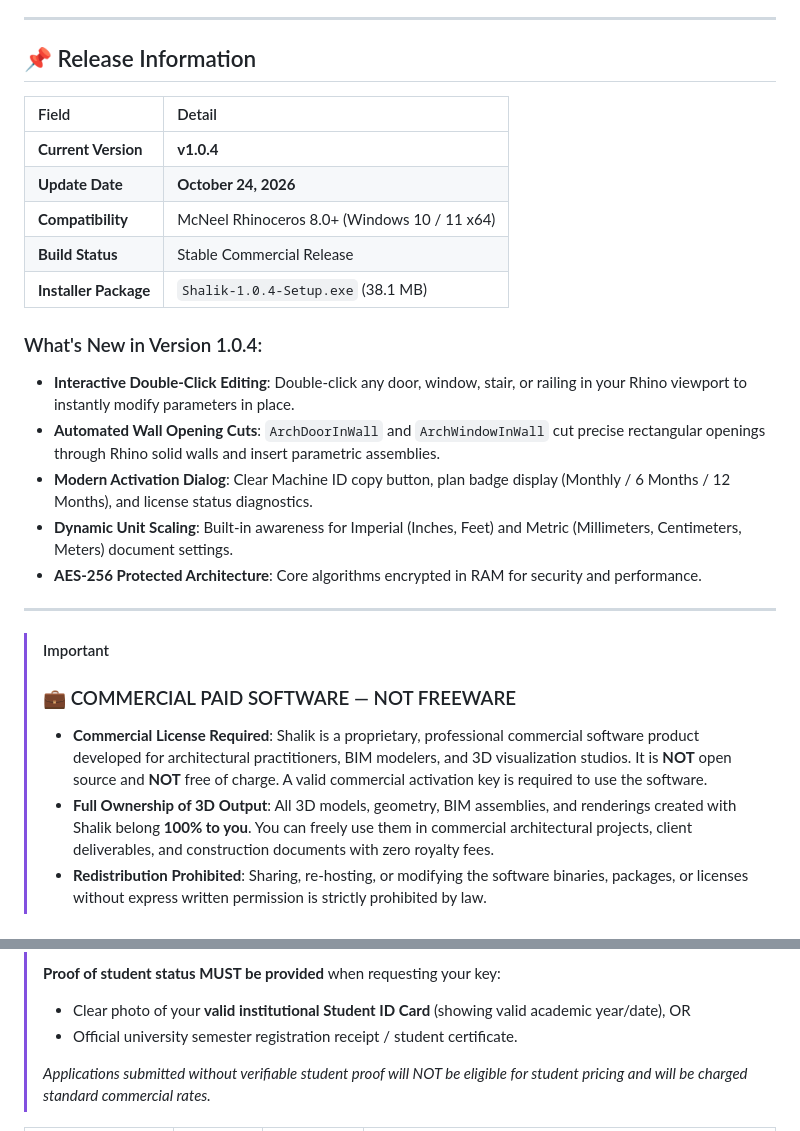
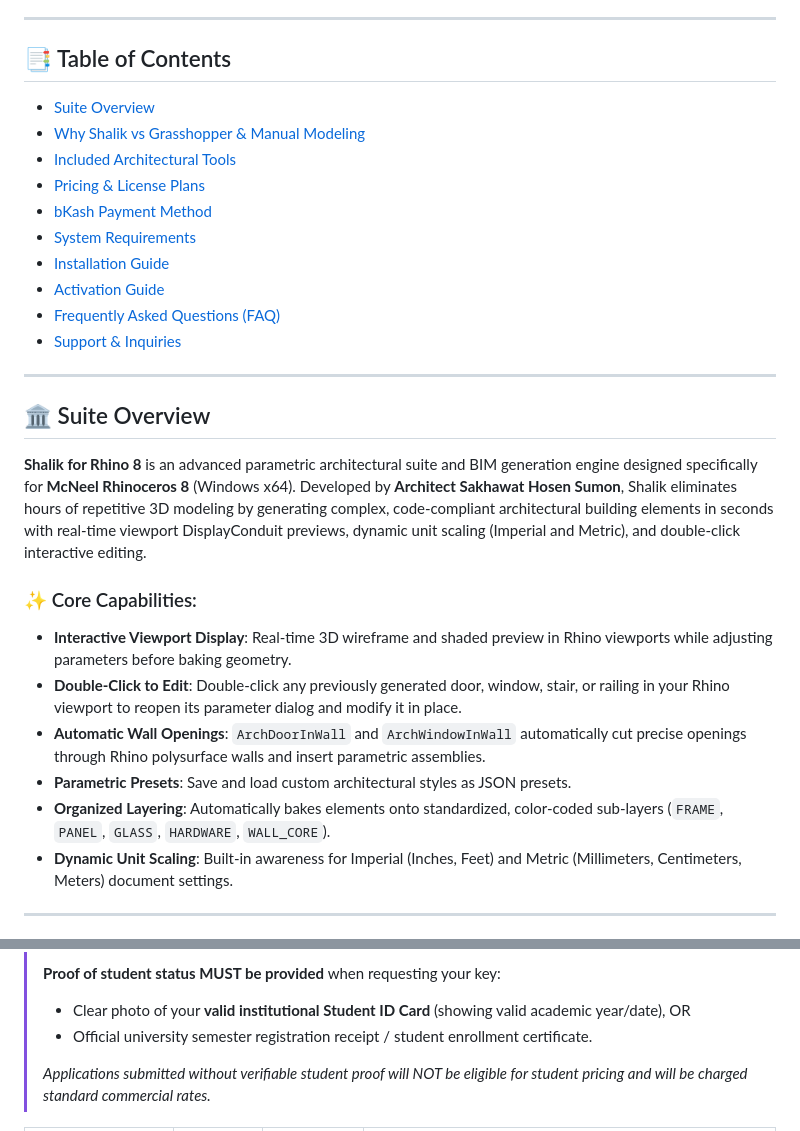
Before and after one commit to arch-sakhawat/SHALIK-For-Rhino, a Markdown page: README.md, 2 parts joined by grey strips. Drawn GitHub-style.

Commit message:
SEO Optimization: High-ranking keyword headers, comparison matrix, rich FAQ section, and GitHub Pages landing site with Schema.org JSON-LD

```diff
--- a/README.md
+++ b/README.md
@@ -44,27 +44,31 @@ Dhaka, Bangladesh
 
 ---
 
-## 📌 Release Information
-
-| Field | Detail |
-| :--- | :--- |
-| **Current Version** | **v1.0.4** |
-| **Update Date** | **October 24, 2026** |
-| **Compatibility** | McNeel Rhinoceros 8.0+ (Windows 10 / 11 x64) |
-| **Build Status** | Stable Commercial Release |
-| **Installer Package** | `Shalik-1.0.4-Setup.exe` (38.1 MB) |
-
-### What's New in Version 1.0.4:
-- **Interactive Double-Click Editing**: Double-click any door, window, stair, or railing in your Rhino viewport to instantly modify parameters in place.
-- **Automated Wall Opening Cuts**: `ArchDoorInWall` and `ArchWindowInWall` cut precise rectangular openings through Rhino solid walls and insert parametric assemblies.
-- **Modern Activation Dialog**: Clear Machine ID copy button, plan badge display (Monthly / 6 Months / 12 Months), and license status diagnostics.
-- **Dynamic Unit Scaling**: Built-in awareness for Imperial (Inches, Feet) and Metric (Millimeters, Centimeters, Meters) document settings.
-- **AES-256 Protected Architecture**: Core algorithms encrypted in RAM for security and performance.
+## 📑 Table of Contents
+- [Suite Overview](#-suite-overview)
+- [Why Shalik vs Grasshopper & Manual Modeling](#-why-shalik-vs-grasshopper--manual-modeling)
+- [Included Architectural Tools](#-included-architectural-tools)
+- [Pricing & License Plans](#-pricing--license-plans)
+- [bKash Payment Method](#-payment-method-bkash)
+- [System Requirements](#-system-requirements)
+- [Installation Guide](#-installation-guide)
+- [Activation Guide](#-activation-guide)
+- [Frequently Asked Questions (FAQ)](#-frequently-asked-questions-faq)
+- [Support & Inquiries](#-support--inquiries)
 
 ---
 
-> [!IMPORTANT]
-> ### 💼 COMMERCIAL PAID SOFTWARE — NOT FREEWARE
-> - **Commercial License Required**: Shalik is a proprietary, professional commercial software product developed for architectural practitioners, BIM modelers, and 3D visualization studios. It is **NOT** open source and **NOT** free of charge. A valid commercial activation key is required to use the software.
-> - **Full Ownership of 3D Output**: All 3D models, geometry, BIM assemblies, and renderings created with Shalik belong **100% to you**. You can freely use them in commercial architectural projects, client deliverables, and construction documents with zero royalty fees.
-> - **Redistribution Prohibited**: Sharing, re-hosting, or modifying the software binaries, packages, or licenses without express written permission is strictly prohibited by law.
+## 🏛️ Suite Overview
+
+**Shalik for Rhino 8** is an advanced parametric architectural suite and BIM generation engine designed specifically for **McNeel Rhinoceros 8** (Windows x64). Developed by **Architect Sakhawat Hosen Sumon**, Shalik eliminates hours of repetitive 3D modeling by generating complex, code-compliant architectural building elements in seconds with real-time viewport DisplayConduit previews, dynamic unit scaling (Imperial and Metric), and double-click interactive editing.
+
+### ✨ Core Capabilities:
+- **Interactive Viewport Display**: Real-time 3D wireframe and shaded preview in Rhino viewports while adjusting parameters before baking geometry.
+- **Double-Click to Edit**: Double-click any previously generated door, window, stair, or railing in your Rhino viewport to reopen its parameter dialog and modify it in place.
+- **Automatic Wall Openings**: `ArchDoorInWall` and `ArchWindowInWall` automatically cut precise openings through Rhino polysurface walls and insert parametric assemblies.
+- **Parametric Presets**: Save and load custom architectural styles as JSON presets.
+- **Organized Layering**: Automatically bakes elements onto standardized, color-coded sub-layers (`FRAME`, `PANEL`, `GLASS`, `HARDWARE`, `WALL_CORE`).
+- **Dynamic Unit Scaling**: Built-in awareness for Imperial (Inches, Feet) and Metric (Millimeters, Centimeters, Meters) document settings.
+
+---
+
@@ -80,7 +117,7 @@ Dhaka, Bangladesh
 >
 > **Proof of student status MUST be provided** when requesting your key:
 > - Clear photo of your **valid institutional Student ID Card** (showing valid academic year/date), OR
-> - Official university semester registration receipt / student certificate.
+> - Official university semester registration receipt / student enrollment certificate.
 >
 > *Applications submitted without verifiable student proof will NOT be eligible for student pricing and will be charged standard commercial rates.*
 
```
Also changed, not shown: other parts of README.md (+61 -49 lines), docs/assets/author.png (added), docs/assets/icon.png (added), 2 other files.
